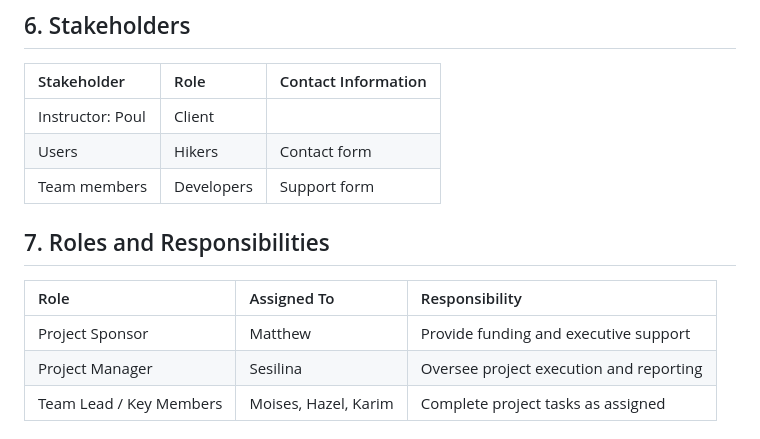
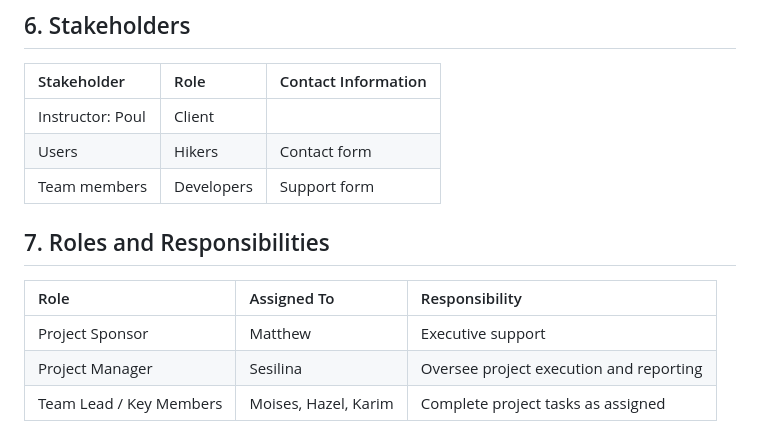
Before and after one commit to matthewludwick/great-outdoors, a Markdown page: ProjectCharter.md, the part around the change. Drawn GitHub-style.

Commit message:
fixed typo

```diff
--- a/ProjectCharter.md
+++ b/ProjectCharter.md
@@ -50,13 +50,13 @@ To build a modern, centralized and user friendly web application for PNW hikers
 | Stakeholder | Role | Contact Information |
 | :--- | :--- | :--- |
 | Instructor: Poul | Client | |
-| Users | Hikers | Contact form |
+| Users | Hikers | Contact form
 | Team members | Developers | Support form |
 
 ## 7. Roles and Responsibilities
 | Role | Assigned To | Responsibility |
 | :--- | :--- | :--- |
-| Project Sponsor | Matthew | Provide funding and executive support |
+| Project Sponsor | Matthew | Executive support |
 | Project Manager | Sesilina | Oversee project execution and reporting |
 | Team Lead / Key Members | Moises, Hazel, Karim | Complete project tasks as assigned |
 
```
